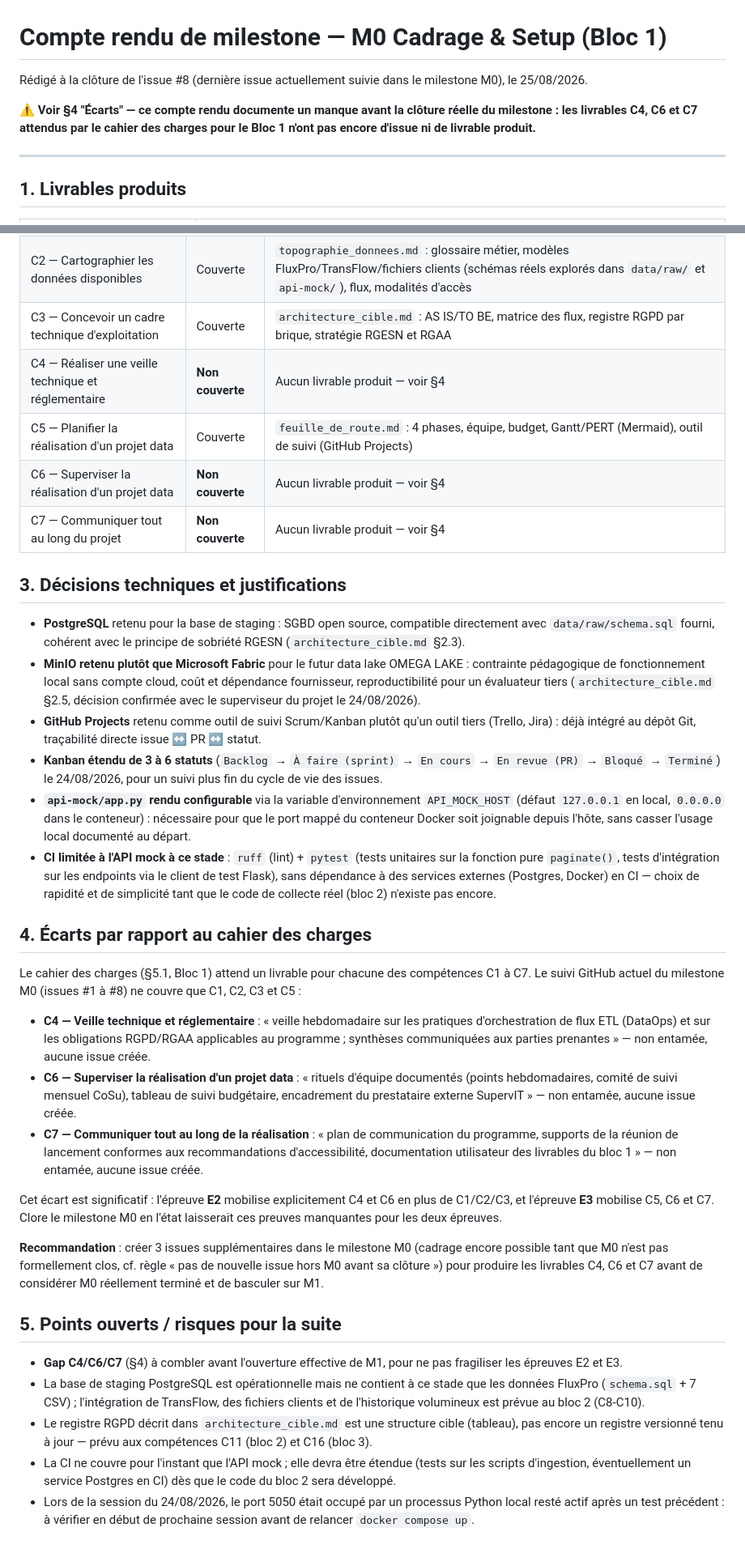
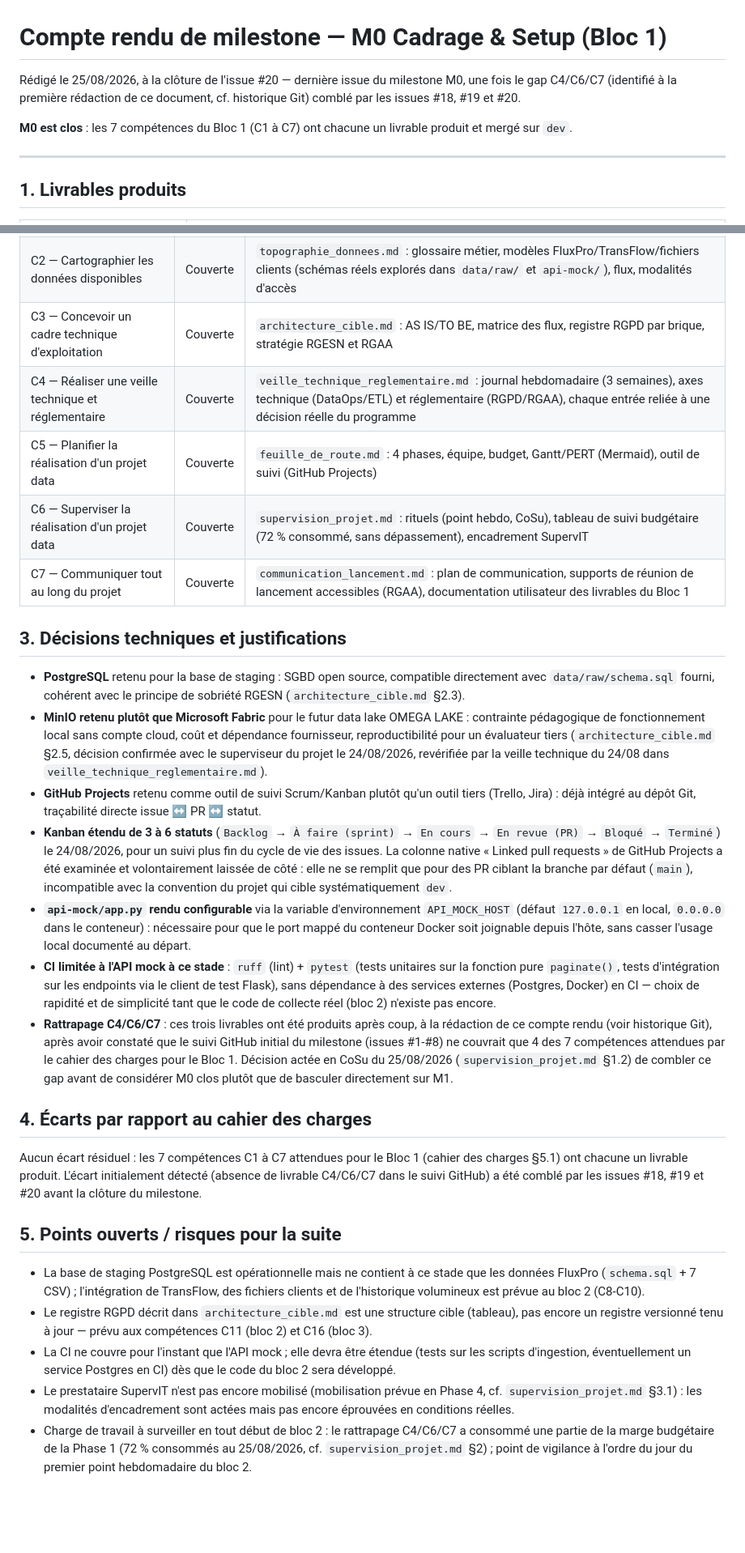
Before and after one commit to alaugier/datacore, a Markdown page: docs/comptes_rendus/M0.md, 2 parts joined by grey strips. Shown at 81% size. Drawn GitHub-style; blank space fills up the shorter version.

```diff
--- a/docs/comptes_rendus/M0.md
+++ b/docs/comptes_rendus/M0.md
@@ -1,12 +1,11 @@
 # Compte rendu de milestone — M0 Cadrage & Setup (Bloc 1)
 
-Rédigé à la clôture de l'issue #8 (dernière issue actuellement suivie dans
-le milestone M0), le 25/08/2026.
+Rédigé le 25/08/2026, à la clôture de l'issue #20 — dernière issue du
+milestone M0, une fois le gap C4/C6/C7 (identifié à la première rédaction
+de ce document, cf. historique Git) comblé par les issues #18, #19 et #20.
 
-**⚠️ Voir §4 "Écarts" — ce compte rendu documente un manque avant la
-clôture réelle du milestone : les livrables C4, C6 et C7 attendus par le
-cahier des charges pour le Bloc 1 n'ont pas encore d'issue ni de
-livrable produit.**
+**M0 est clos** : les 7 compétences du Bloc 1 (C1 à C7) ont chacune un
+livrable produit et mergé sur `dev`.
 
 ---
 
@@ -30,55 +32,30 @@ livrable produit.**
 | C1 — Analyser l'expression d'un besoin | Couverte | `etude_faisabilite.md` : grilles d'entretien (Karim BELAÏD, Éléonore RAKOTO, responsables d'entrepôt), contexte, périmètre, étude d'opportunité/faisabilité, analyse RICE, objectifs SMART |
 | C2 — Cartographier les données disponibles | Couverte | `topographie_donnees.md` : glossaire métier, modèles FluxPro/TransFlow/fichiers clients (schémas réels explorés dans `data/raw/` et `api-mock/`), flux, modalités d'accès |
 | C3 — Concevoir un cadre technique d'exploitation | Couverte | `architecture_cible.md` : AS IS/TO BE, matrice des flux, registre RGPD par brique, stratégie RGESN et RGAA |
-| C4 — Réaliser une veille technique et réglementaire | **Non couverte** | Aucun livrable produit — voir §4 |
+| C4 — Réaliser une veille technique et réglementaire | Couverte | `veille_technique_reglementaire.md` : journal hebdomadaire (3 semaines), axes technique (DataOps/ETL) et réglementaire (RGPD/RGAA), chaque entrée reliée à une décision réelle du programme |
 | C5 — Planifier la réalisation d'un projet data | Couverte | `feuille_de_route.md` : 4 phases, équipe, budget, Gantt/PERT (Mermaid), outil de suivi (GitHub Projects) |
-| C6 — Superviser la réalisation d'un projet data | **Non couverte** | Aucun livrable produit — voir §4 |
-| C7 — Communiquer tout au long du projet | **Non couverte** | Aucun livrable produit — voir §4 |
+| C6 — Superviser la réalisation d'un projet data | Couverte | `supervision_projet.md` : rituels (point hebdo, CoSu), tableau de suivi budgétaire (72 % consommé, sans dépassement), encadrement SupervIT |
+| C7 — Communiquer tout au long du projet | Couverte | `communication_lancement.md` : plan de communication, supports de réunion de lancement accessibles (RGAA), documentation utilisateur des livrables du Bloc 1 |
 
 ## 3. Décisions techniques et justifications
 
 - **PostgreSQL** retenu pour la base de staging : SGBD open source, compatible directement avec `data/raw/schema.sql` fourni, cohérent avec le principe de sobriété RGESN (`architecture_cible.md` §2.3).
-- **MinIO retenu plutôt que Microsoft Fabric** pour le futur data lake OMEGA LAKE : contrainte pédagogique de fonctionnement local sans compte cloud, coût et dépendance fournisseur, reproductibilité pour un évaluateur tiers (`architecture_cible.md` §2.5, décision confirmée avec le superviseur du projet le 24/08/2026).
+- **MinIO retenu plutôt que Microsoft Fabric** pour le futur data lake OMEGA LAKE : contrainte pédagogique de fonctionnement local sans compte cloud, coût et dépendance fournisseur, reproductibilité pour un évaluateur tiers (`architecture_cible.md` §2.5, décision confirmée avec le superviseur du projet le 24/08/2026, revérifiée par la veille technique du 24/08 dans `veille_technique_reglementaire.md`).
 - **GitHub Projects** retenu comme outil de suivi Scrum/Kanban plutôt qu'un outil tiers (Trello, Jira) : déjà intégré au dépôt Git, traçabilité directe issue ↔ PR ↔ statut.
-- **Kanban étendu de 3 à 6 statuts** (`Backlog` → `À faire (sprint)` → `En cours` → `En revue (PR)` → `Bloqué` → `Terminé`) le 24/08/2026, pour un suivi plus fin du cycle de vie des issues.
+- **Kanban étendu de 3 à 6 statuts** (`Backlog` → `À faire (sprint)` → `En cours` → `En revue (PR)` → `Bloqué` → `Terminé`) le 24/08/2026, pour un suivi plus fin du cycle de vie des issues. La colonne native « Linked pull requests » de GitHub Projects a été examinée et volontairement laissée de côté : elle ne se remplit que pour des PR ciblant la branche par défaut (`main`), incompatible avec la convention du projet qui cible systématiquement `dev`.
 - **`api-mock/app.py` rendu configurable** via la variable d'environnement `API_MOCK_HOST` (défaut `127.0.0.1` en local, `0.0.0.0` dans le conteneur) : nécessaire pour que le port mappé du conteneur Docker soit joignable depuis l'hôte, sans casser l'usage local documenté au départ.
 - **CI limitée à l'API mock à ce stade** : `ruff` (lint) + `pytest` (tests unitaires sur la fonction pure `paginate()`, tests d'intégration sur les endpoints via le client de test Flask), sans dépendance à des services externes (Postgres, Docker) en CI — choix de rapidité et de simplicité tant que le code de collecte réel (bloc 2) n'existe pas encore.
+- **Rattrapage C4/C6/C7** : ces trois livrables ont été produits après coup, à la rédaction de ce compte rendu (voir historique Git), après avoir constaté que le suivi GitHub initial du milestone (issues #1-#8) ne couvrait que 4 des 7 compétences attendues par le cahier des charges pour le Bloc 1. Décision actée en CoSu du 25/08/2026 (`supervision_projet.md` §1.2) de combler ce gap avant de considérer M0 clos plutôt que de basculer directement sur M1.
 
 ## 4. Écarts par rapport au cahier des charges
 
-Le cahier des charges (§5.1, Bloc 1) attend un livrable pour chacune des
-compétences C1 à C7. Le suivi GitHub actuel du milestone M0 (issues #1 à
-#8) ne couvre que C1, C2, C3 et C5 :
-
-- **C4 — Veille technique et réglementaire** : « veille hebdomadaire sur
-  les pratiques d'orchestration de flux ETL (DataOps) et sur les
-  obligations RGPD/RGAA applicables au programme ; synthèses communiquées
-  aux parties prenantes » — non entamée, aucune issue créée.
-- **C6 — Superviser la réalisation d'un projet data** : « rituels
-  d'équipe documentés (points hebdomadaires, comité de suivi mensuel
-  CoSu), tableau de suivi budgétaire, encadrement du prestataire externe
-  SupervIT » — non entamée, aucune issue créée.
-- **C7 — Communiquer tout au long de la réalisation** : « plan de
-  communication du programme, supports de la réunion de lancement
-  conformes aux recommandations d'accessibilité, documentation
-  utilisateur des livrables du bloc 1 » — non entamée, aucune issue
-  créée.
-
-Cet écart est significatif : l'épreuve **E2** mobilise explicitement C4 et
-C6 en plus de C1/C2/C3, et l'épreuve **E3** mobilise C5, C6 et C7. Clore
-le milestone M0 en l'état laisserait ces preuves manquantes pour les deux
-épreuves.
-
-**Recommandation** : créer 3 issues supplémentaires dans le milestone M0
-(cadrage encore possible tant que M0 n'est pas formellement clos, cf.
-règle « pas de nouvelle issue hors M0 avant sa clôture ») pour produire
-les livrables C4, C6 et C7 avant de considérer M0 réellement terminé et
-de basculer sur M1.
+Aucun écart résiduel : les 7 compétences C1 à C7 attendues pour le Bloc 1
+(cahier des charges §5.1) ont chacune un livrable produit. L'écart
+initialement détecté (absence de livrable C4/C6/C7 dans le suivi GitHub)
+a été comblé par les issues #18, #19 et #20 avant la clôture du milestone.
 
 ## 5. Points ouverts / risques pour la suite
 
-- **Gap C4/C6/C7** (§4) à combler avant l'ouverture effective de M1, pour
-  ne pas fragiliser les épreuves E2 et E3.
 - La base de staging PostgreSQL est opérationnelle mais ne contient à ce
   stade que les données FluxPro (`schema.sql` + 7 CSV) ; l'intégration de
   TransFlow, des fichiers clients et de l'historique volumineux est
@@ -89,6 +66,11 @@ de basculer sur M1.
 - La CI ne couvre pour l'instant que l'API mock ; elle devra être étendue
   (tests sur les scripts d'ingestion, éventuellement un service Postgres
   en CI) dès que le code du bloc 2 sera développé.
-- Lors de la session du 24/08/2026, le port 5050 était occupé par un
-  processus Python local resté actif après un test précédent : à vérifier
-  en début de prochaine session avant de relancer `docker compose up`.
+- Le prestataire SupervIT n'est pas encore mobilisé (mobilisation prévue
+  en Phase 4, cf. `supervision_projet.md` §3.1) : les modalités
+  d'encadrement sont actées mais pas encore éprouvées en conditions
+  réelles.
+- Charge de travail à surveiller en tout début de bloc 2 : le rattrapage
+  C4/C6/C7 a consommé une partie de la marge budgétaire de la Phase 1
+  (72 % consommés au 25/08/2026, cf. `supervision_projet.md` §2) ; point
+  de vigilance à l'ordre du jour du premier point hebdomadaire du bloc 2.
```
Also changed, not shown: other parts of docs/comptes_rendus/M0.md (+3 -0 lines), docs/architecture/communication_lancement.md (added, +130 -0 lines), docs/plan_de_developpement.md (+4 -4 lines).
